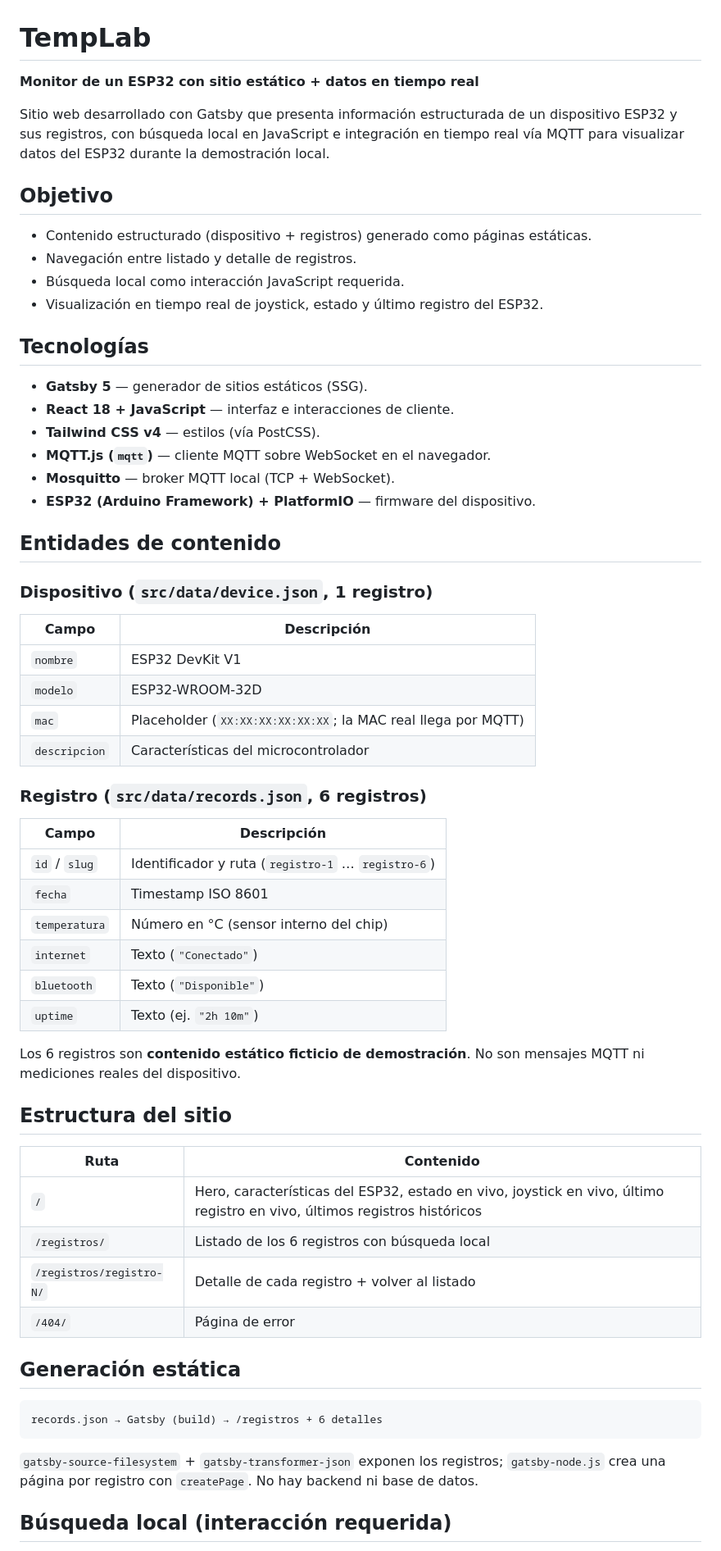
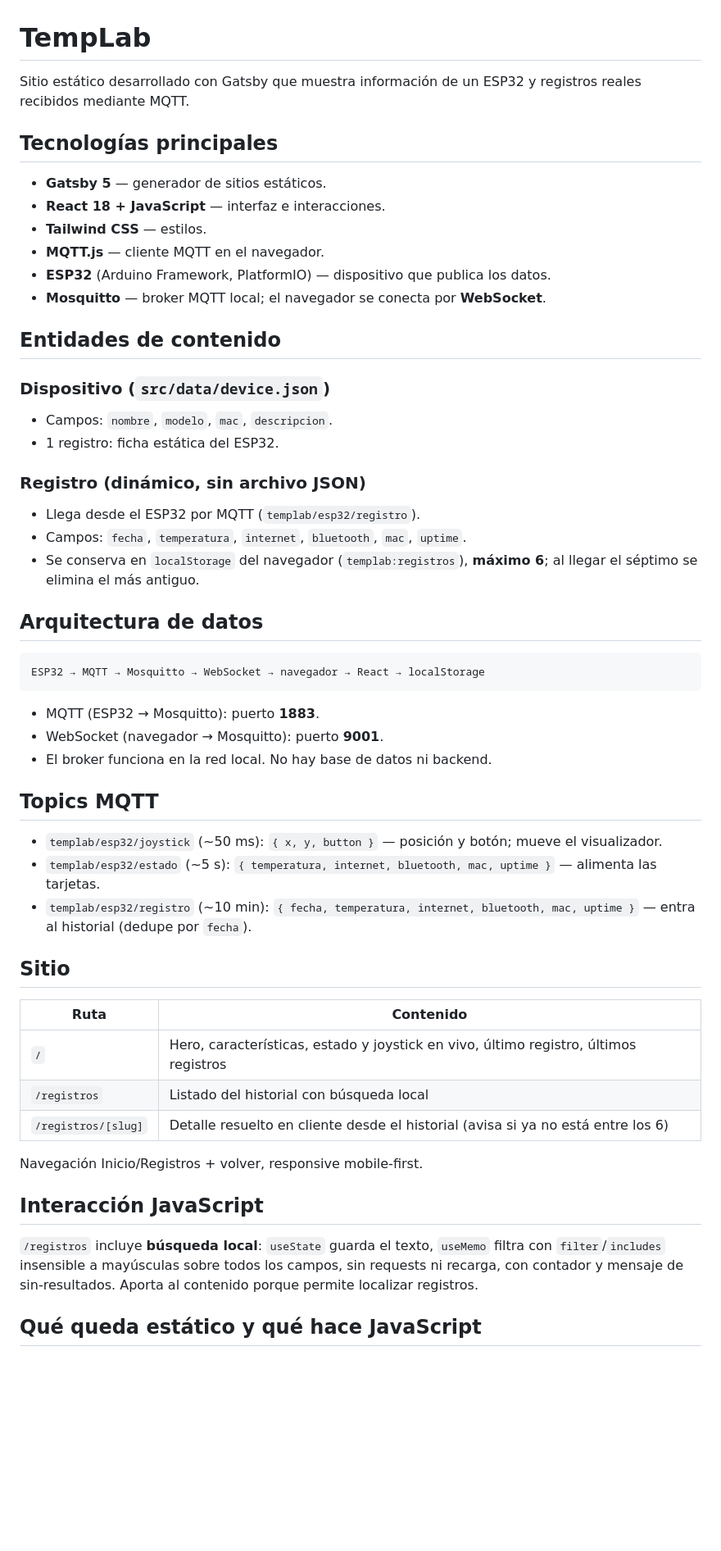
Before and after one commit to MacRov1/templab, a Markdown page: README.md, the part around one of its changes. Shown at 82% size. Rendered like a GitHub page; blank space fills up the shorter version.

Commit message:
Actualiza README con arquitectura y funcionamiento actual

````diff
--- a/README.md
+++ b/README.md
@@ -1,65 +1,56 @@
 # TempLab
 
-**Monitor de un ESP32 con sitio estático + datos en tiempo real**
+Sitio estático desarrollado con Gatsby que muestra información de un ESP32 y registros reales recibidos mediante MQTT.
 
-Sitio web desarrollado con Gatsby que presenta información estructurada de un dispositivo ESP32 y sus registros, con búsqueda local en JavaScript e integración en tiempo real vía MQTT para visualizar datos del ESP32 durante la demostración local.
+## Tecnologías principales
 
-## Objetivo
-
-- Contenido estructurado (dispositivo + registros) generado como páginas estáticas.
-- Navegación entre listado y detalle de registros.
-- Búsqueda local como interacción JavaScript requerida.
-- Visualización en tiempo real de joystick, estado y último registro del ESP32.
-
-## Tecnologías
-
-- **Gatsby 5** — generador de sitios estáticos (SSG).
-- **React 18 + JavaScript** — interfaz e interacciones de cliente.
-- **Tailwind CSS v4** — estilos (vía PostCSS).
-- **MQTT.js (`mqtt`)** — cliente MQTT sobre WebSocket en el navegador.
-- **Mosquitto** — broker MQTT local (TCP + WebSocket).
-- **ESP32 (Arduino Framework) + PlatformIO** — firmware del dispositivo.
+- **Gatsby 5** — generador de sitios estáticos.
+- **React 18 + JavaScript** — interfaz e interacciones.
+- **Tailwind CSS** — estilos.
+- **MQTT.js** — cliente MQTT en el navegador.
+- **ESP32** (Arduino Framework, PlatformIO) — dispositivo que publica los datos.
+- **Mosquitto** — broker MQTT local; el navegador se conecta por **WebSocket**.
 
 ## Entidades de contenido
 
-### Dispositivo (`src/data/device.json`, 1 registro)
+### Dispositivo (`src/data/device.json`)
+- Campos: `nombre`, `modelo`, `mac`, `descripcion`.
+- 1 registro: ficha estática del ESP32.
 
-| Campo | Descripción |
-| ----- | ----------- |
-| `nombre` | ESP32 DevKit V1 |
-| `modelo` | ESP32-WROOM-32D |
-| `mac` | Placeholder (`XX:XX:XX:XX:XX:XX`; la MAC real llega por MQTT) |
-| `descripcion` | Características del microcontrolador |
+### Registro (dinámico, sin archivo JSON)
+- Llega desde el ESP32 por MQTT (`templab/esp32/registro`).
+- Campos: `fecha`, `temperatura`, `internet`, `bluetooth`, `mac`, `uptime`.
+- Se conserva en `localStorage` del navegador (`templab:registros`), **máximo 6**; al llegar el séptimo se elimina el más antiguo.
 
-### Registro (`src/data/records.json`, 6 registros)
+## Arquitectura de datos
 
-| Campo | Descripción |
-| ----- | ----------- |
-| `id` / `slug` | Identificador y ruta (`registro-1` … `registro-6`) |
-| `fecha` | Timestamp ISO 8601 |
-| `temperatura` | Número en °C (sensor interno del chip) |
-| `internet` | Texto (`"Conectado"`) |
-| `bluetooth` | Texto (`"Disponible"`) |
-| `uptime` | Texto (ej. `"2h 10m"`) |
+```
+ESP32 → MQTT → Mosquitto → WebSocket → navegador → React → localStorage
+```
 
-Los 6 registros son **contenido estático ficticio de demostración**. No son mensajes MQTT ni mediciones reales del dispositivo.
+- MQTT (ESP32 → Mosquitto): puerto **1883**.
+- WebSocket (navegador → Mosquitto): puerto **9001**.
+- El broker funciona en la red local. No hay base de datos ni backend.
 
-## Estructura del sitio
+## Topics MQTT
+
+- `templab/esp32/joystick` (~50 ms): `{ x, y, button }` — posición y botón; mueve el visualizador.
+- `templab/esp32/estado` (~5 s): `{ temperatura, internet, bluetooth, mac, uptime }` — alimenta las tarjetas.
+- `templab/esp32/registro` (~10 min): `{ fecha, temperatura, internet, bluetooth, mac, uptime }` — entra al historial (dedupe por `fecha`).
+
+## Sitio
 
 | Ruta | Contenido |
 | ---- | --------- |
-| `/` | Hero, características del ESP32, estado en vivo, joystick en vivo, último registro en vivo, últimos registros históricos |
-| `/registros/` | Listado de los 6 registros con búsqueda local |
-| `/registros/registro-N/` | Detalle de cada registro + volver al listado |
-| `/404/` | Página de error |
+| `/` | Hero, características, estado y joystick en vivo, último registro, últimos registros |
+| `/registros` | Listado del historial con búsqueda local |
+| `/registros/[slug]` | Detalle resuelto en cliente desde el historial (avisa si ya no está entre los 6) |
 
-## Generación estática
+Navegación Inicio/Registros + volver, responsive mobile-first.
 
-```
-records.json → Gatsby (build) → /registros + 6 detalles
-```
+## Interacción JavaScript
 
-`gatsby-source-filesystem` + `gatsby-transformer-json` exponen los registros; `gatsby-node.js` crea una página por registro con `createPage`. No hay backend ni base de datos.
+`/registros` incluye **búsqueda local**: `useState` guarda el texto, `useMemo` filtra con `filter`/`includes` insensible a mayúsculas sobre todos los campos, sin requests ni recarga, con contador y mensaje de sin-resultados. Aporta al contenido porque permite localizar registros.
 
-## Búsqueda local (interacción requerida)
+## Qué queda estático y qué hace JavaScript
 
````
Also changed, not shown: other parts of README.md (+8 -49 lines).
